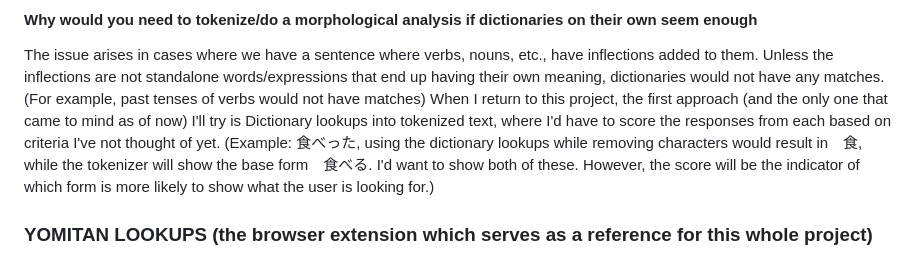
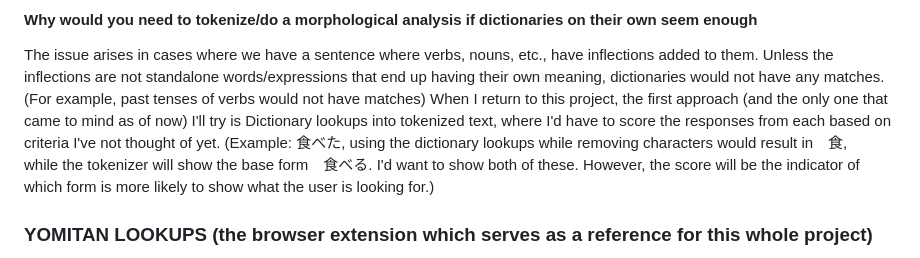
Before and after one commit to nastea26/miyotan, a Markdown page: README.md, the part around the change. Rendered like a GitHub page.

Commit message:
fixed typo in the japanse text in the why tokenize/dictionary section

```diff
--- a/README.md
+++ b/README.md
@@ -50,7 +50,7 @@ Here we can see the expression being analyzed as a sequence of smaller grammatic
 #### Why would you need to tokenize/do a morphological analysis if dictionaries on their own seem enough
 
 The issue arises in cases where we have a sentence where verbs, nouns, etc., have inflections added to them. Unless the inflections are not standalone words/expressions that end up having their own meaning, dictionaries would not have any matches. (For example, past tenses of verbs would not have matches)
-When I return to this project, the first approach (and the only one that came to mind as of now) I'll try is Dictionary lookups into tokenized text, where I'd have to score the responses from each based on criteria I've not thought of yet. (Example: 食べった, using the dictionary lookups while removing characters would result in　食,　while the tokenizer will show the base form　食べる. I'd want to show both of these. However, the score will be the indicator of which form is more likely to show what the user is looking for.)
+When I return to this project, the first approach (and the only one that came to mind as of now) I'll try is Dictionary lookups into tokenized text, where I'd have to score the responses from each based on criteria I've not thought of yet. (Example: 食べた, using the dictionary lookups while removing characters would result in　食,　while the tokenizer will show the base form　食べる. I'd want to show both of these. However, the score will be the indicator of which form is more likely to show what the user is looking for.)
 
 ### YOMITAN LOOKUPS (the browser extension which serves as a reference for this whole project)
 Using the example of "どうしよう" we can see that the extension shows multiple entries for the scanned text (starting from the longest 'most likely' match)
```
